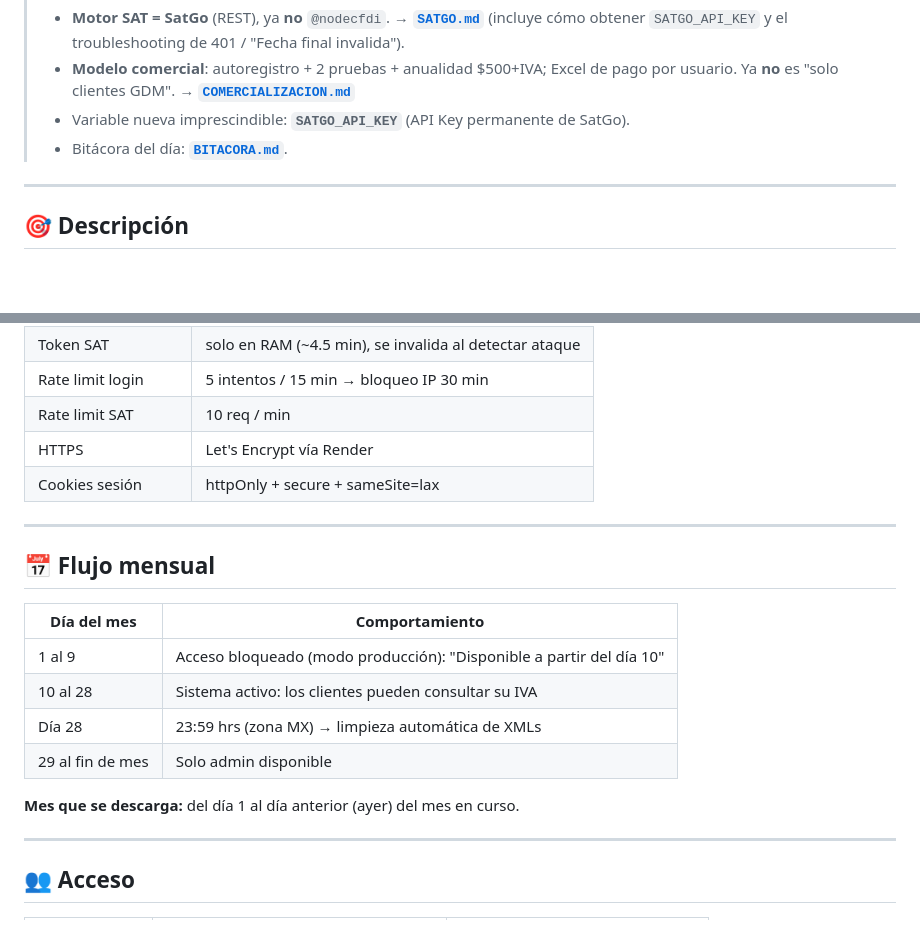
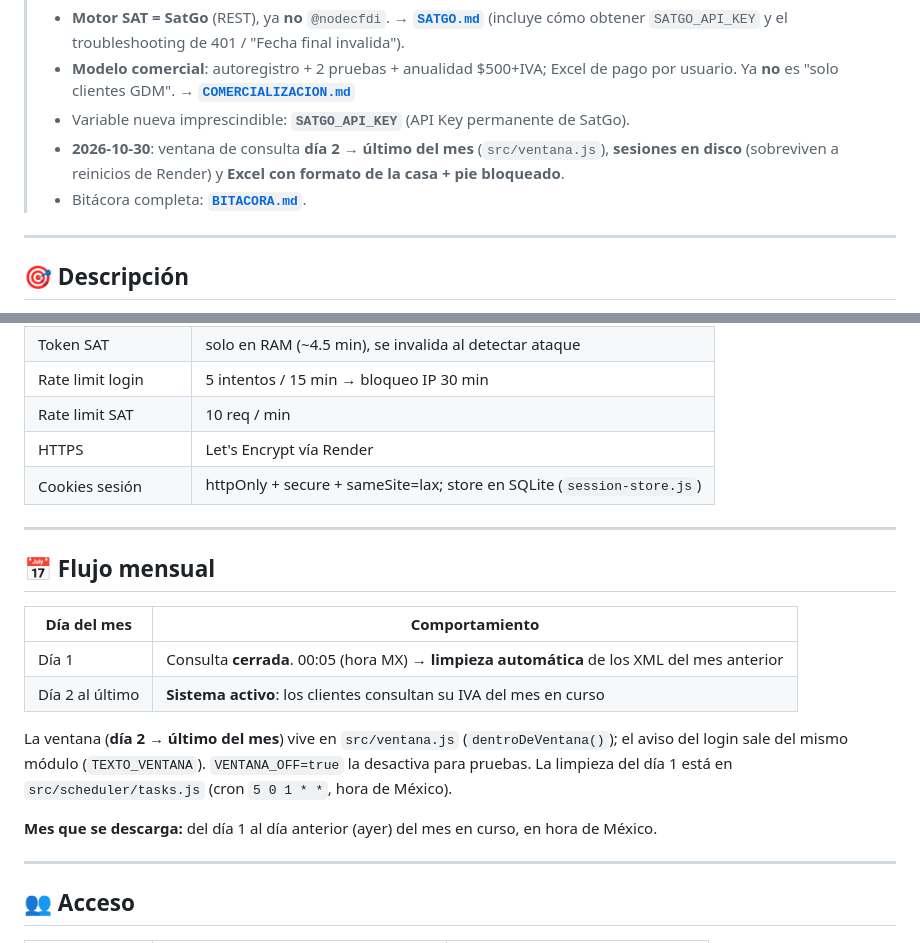
Before and after one commit to anbeor29-oss/GDM_IVA, a Markdown page: iva/README.md, 2 parts joined by grey strips. Rendered like a GitHub page; blank space fills up the shorter version.

```diff
--- a/iva/README.md
+++ b/iva/README.md
@@ -15,7 +15,9 @@
 > - **Modelo comercial**: autoregistro + 2 pruebas + anualidad $500+IVA; Excel de pago por
 >   usuario. Ya **no** es "solo clientes GDM". → **[`COMERCIALIZACION.md`](COMERCIALIZACION.md)**
 > - Variable nueva imprescindible: **`SATGO_API_KEY`** (API Key permanente de SatGo).
-> - Bitácora del día: **[`BITACORA.md`](BITACORA.md)**.
+> - **2026‑10‑30**: ventana de consulta **día 2 → último del mes** (`src/ventana.js`), **sesiones en
+>   disco** (sobreviven a reinicios de Render) y **Excel con formato de la casa + pie bloqueado**.
+> - Bitácora completa: **[`BITACORA.md`](BITACORA.md)**.
 
 ---
 
@@ -177,7 +197,7 @@ Start Command:   node server.js
 | Rate limit login | 5 intentos / 15 min → bloqueo IP 30 min |
 | Rate limit SAT | 10 req / min |
 | HTTPS | Let's Encrypt vía Render |
-| Cookies sesión | httpOnly + secure + sameSite=lax |
+| Cookies sesión | httpOnly + secure + sameSite=lax; store en SQLite (`session-store.js`) |
 
 ---
 
@@ -185,12 +205,14 @@ Start Command:   node server.js
 
 | Día del mes | Comportamiento |
 |---|---|
-| 1 al 9 | Acceso bloqueado (modo producción): "Disponible a partir del día 10" |
-| 10 al 28 | Sistema activo: los clientes pueden consultar su IVA |
-| Día 28 | 23:59 hrs (zona MX) → limpieza automática de XMLs |
-| 29 al fin de mes | Solo admin disponible |
+| Día 1 | Consulta **cerrada**. 00:05 (hora MX) → **limpieza automática** de los XML del mes anterior |
+| Día 2 al último | **Sistema activo**: los clientes consultan su IVA del mes en curso |
 
-**Mes que se descarga:** del día 1 al día anterior (ayer) del mes en curso.
+La ventana (**día 2 → último del mes**) vive en `src/ventana.js` (`dentroDeVentana()`); el aviso
+del login sale del mismo módulo (`TEXTO_VENTANA`). `VENTANA_OFF=true` la desactiva para pruebas.
+La limpieza del día 1 está en `src/scheduler/tasks.js` (cron `5 0 1 * *`, hora de México).
+
+**Mes que se descarga:** del día 1 al día anterior (ayer) del mes en curso, en hora de México.
 
 ---
 
```
Also changed, not shown: other parts of iva/README.md (+31 -13 lines), iva/BITACORA.md (+33 -6 lines), iva/COMERCIALIZACION.md (+15 -7 lines).
